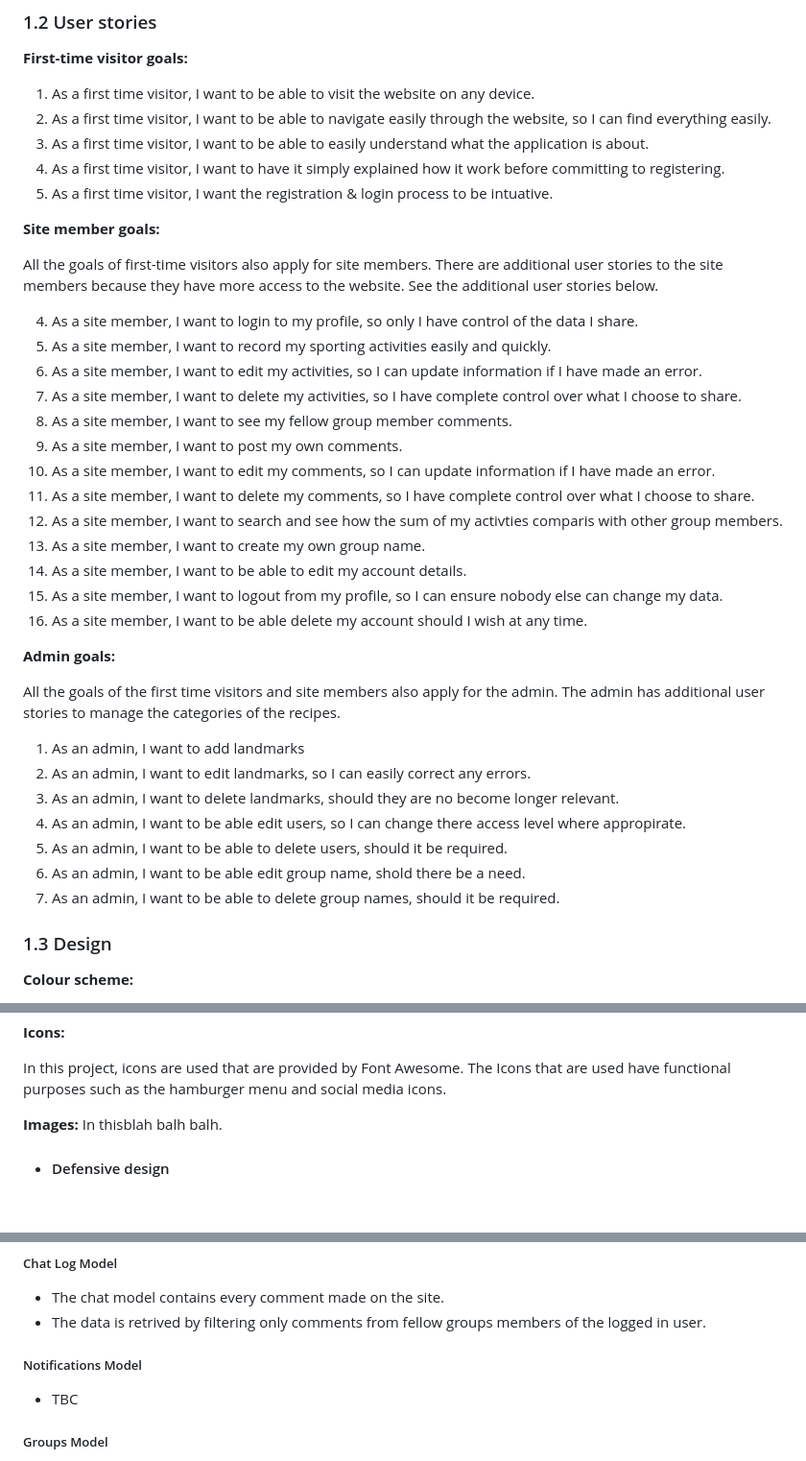
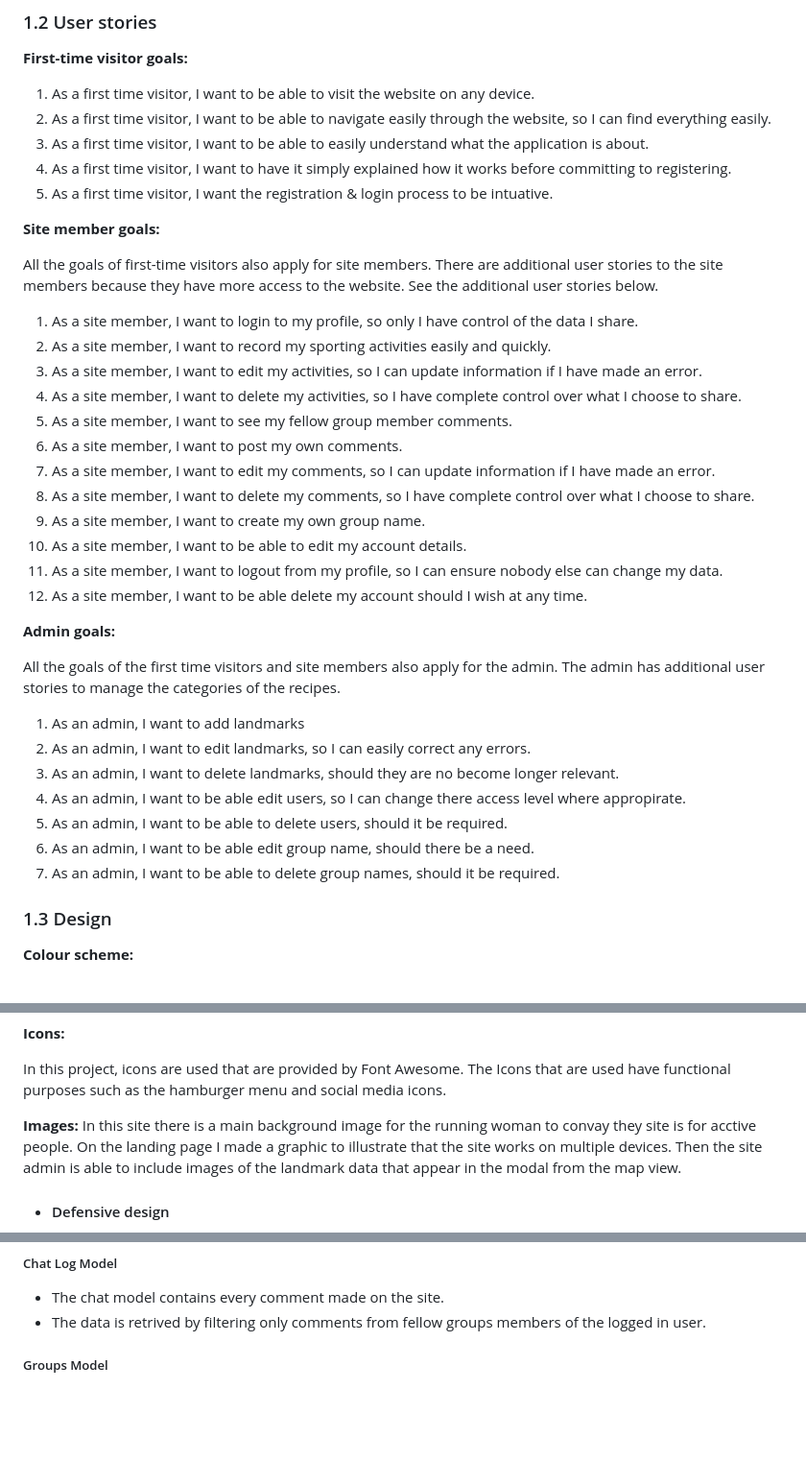
Before and after one commit to BarryBeics/Project-Three, a Markdown page: README.md, 3 parts joined by grey strips. Shown: that part at 96% size. GitHub-like rendering; blank space fills up the shorter version.

```diff
--- a/README.md
+++ b/README.md
@@ -56,27 +56,25 @@ You can visit the deployed website [here](https://baz-project-three.herokuapp.co
 1. As a first time visitor, I want to be able to visit the website on any device.
 2. As a first time visitor, I want to be able to navigate easily through the website, so I can find everything easily.
 3. As a first time visitor, I want to be able to easily understand what the application is about.
-4. As a first time visitor, I want to have it simply explained how it work before committing to registering.
-6. As a first time visitor, I want the registration & login process to be intuative.
+4. As a first time visitor, I want to have it simply explained how it works before committing to registering.
+5. As a first time visitor, I want the registration & login process to be intuative.
 
 **Site member goals:**
 
 All the goals of first-time visitors also apply for site members. There are additional user stories to the site members because they have more access to the website. See the additional user stories below.
 
-4. As a site member, I want to login to my profile, so only I have control of the data I share.
-1. As a site member, I want to record my sporting activities easily and quickly.
-2. As a site member, I want to edit my activities, so I can update information if I have made an error.
-3. As a site member, I want to delete my activities, so I have complete control over what I choose to share.
-1. As a site member, I want to see my fellow group member comments.
-1. As a site member, I want to post my own comments.
-2. As a site member, I want to edit my comments, so I can update information if I have made an error.
-3. As a site member, I want to delete my comments, so I have complete control over what I choose to share.
-3. As a site member, I want to search and see how the sum of my activties comparis with other group members.
-3. As a site member, I want to create my own group name.
-3. As a site member, I want to be able to edit my account details.
-5. As a site member, I want to logout from my profile, so I can ensure nobody else can change my data.
-5. As a site member, I want to be able delete my account should I wish at any time.
-
+1. As a site member, I want to login to my profile, so only I have control of the data I share.
+2. As a site member, I want to record my sporting activities easily and quickly.
+3. As a site member, I want to edit my activities, so I can update information if I have made an error.
+4. As a site member, I want to delete my activities, so I have complete control over what I choose to share.
+5. As a site member, I want to see my fellow group member comments.
+6. As a site member, I want to post my own comments.
+7. As a site member, I want to edit my comments, so I can update information if I have made an error.
+8. As a site member, I want to delete my comments, so I have complete control over what I choose to share.
+9. As a site member, I want to create my own group name.
+10. As a site member, I want to be able to edit my account details.
+11. As a site member, I want to logout from my profile, so I can ensure nobody else can change my data.
+12. As a site member, I want to be able delete my account should I wish at any time.
 
 **Admin goals:**
 
@@ -84,13 +82,12 @@ All the goals of the first time visitors and site members also apply for the adm
 1. As an admin, I want to add landmarks
 2. As an admin, I want to edit landmarks, so I can easily correct any errors.
 3. As an admin, I want to delete landmarks, should they are no become longer relevant.
-2. As an admin, I want to be able edit users, so I can change there access level where appropirate.
-3. As an admin, I want to be able to delete users, should it be required.
-2. As an admin, I want to be able edit group name, shold there be a need.
-3. As an admin, I want to be able to delete group names, should it be required.
+4. As an admin, I want to be able edit users, so I can change there access level where appropirate.
+5. As an admin, I want to be able to delete users, should it be required.
+6. As an admin, I want to be able edit group name, should there be a need.
+7. As an admin, I want to be able to delete group names, should it be required.
 
 <span id="ux-design"></span>
-
 
 
 <span id="ux-design"></span>
@@ -118,7 +115,7 @@ In this project, icons are used that are provided by Font Awesome. The Icons tha
 
 
 **Images:**
-In thisblah balh balh.
+In this site there is a main background image for the running woman to convay they site is for acctive people. On the landing page I made a graphic to illustrate that the site works on multiple devices. Then the site admin is able to include images of the landmark data that appear in the modal from the map view.
 
 - #### Defensive design
 
@@ -179,9 +176,6 @@ The following models were created to represent the database model structure for
 ##### Chat Log Model
 - The chat model contains every comment made on the site.
 - The data is retrived by filtering only comments from fellow groups members of the logged in user.
-
-##### Notifications Model
-- TBC
 
 ##### Groups Model
 - The groups model contains the name and size of each group.
```
Also changed, not shown: other parts of README.md (+8 -6 lines), readme-docs/erd.png, readme-docs/miro-board.png, 2 other files.
